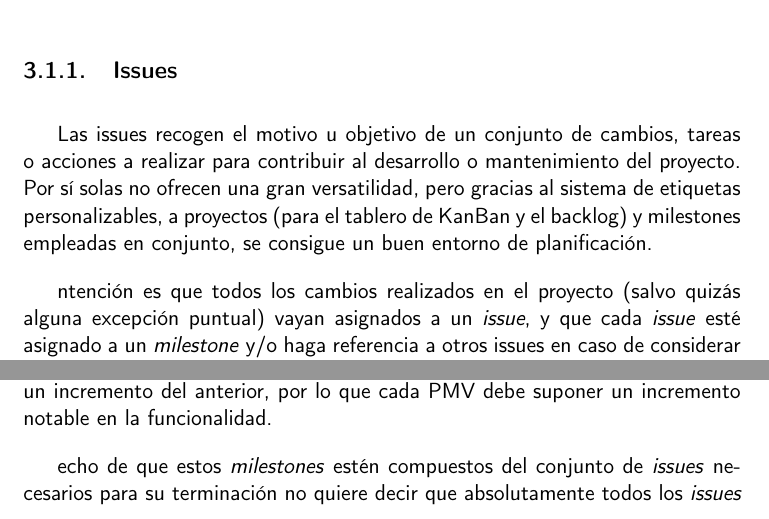
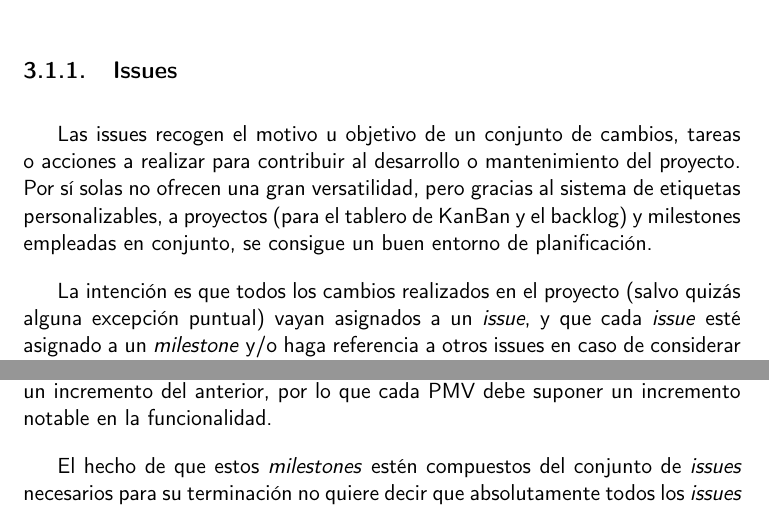
Before and after one commit to Anglepi/My-Many-Reads, a LaTeX book (docs/tex/proyecto.tex, which reads docs/tex/secciones/03_planificacion.tex): two parts of page 24 of 33, joined at a grey line, cut so that both start at the same text. Compiled offline with pdfLaTeX.

Commit message:
#11 FIX weird typos caused by find&replace

```diff
--- a/docs/tex/secciones/03_planificacion.tex
+++ b/docs/tex/secciones/03_planificacion.tex
@@ -18,7 +18,7 @@ Como ya se comentará más adelante, el proyecto se está desarrollando en GitHu
 
 Las issues recogen el motivo u objetivo de un conjunto de cambios, tareas o acciones a realizar para contribuir al desarrollo o mantenimiento del proyecto. Por sí solas no ofrecen una gran versatilidad, pero gracias al sistema de etiquetas personalizables, a proyectos (para el tablero de KanBan y el backlog) y milestones empleadas en conjunto, se consigue un buen entorno de planificación.
 
-ntención es que todos los cambios realizados en el proyecto (salvo quizás alguna excepción puntual) vayan asignados a un \textit{issue}, y que cada \textit{issue} esté asignado a un \textit{milestone} y/o haga referencia a otros issues en caso de considerar necesario subdividir en tareas aún más pequeñas.
+La intención es que todos los cambios realizados en el proyecto (salvo quizás alguna excepción puntual) vayan asignados a un \textit{issue}, y que cada \textit{issue} esté asignado a un \textit{milestone} y/o haga referencia a otros issues en caso de considerar necesario subdividir en tareas aún más pequeñas.
 
 Los tipos de \textit{issues} más destacables de mencionar son las historias de usuario (etiqueta \textit{user-story}). Éstas definen las historias de usuario, y por lo general están divididas en tareas, empleando otros issues que hagan referencia a la historia de usuario a la que van a contribuir.
 
@@ -26,7 +26,7 @@ Los tipos de \textit{issues} más destacables de mencionar son las historias de
 
 Cada \textit{milestone} representa un \textit{Producto Mínimamente Viable} o PMV. Un \textit{milestone} recoge todo el conjunto de tareas (\textit{issues}) necesarios de cumplimentar para alcanzar los requisitos propuestos del PMV propuesto. Del uso de estos \textit{milestones} como representaciones de PMVs se deduce fácilmente que se sigue una metodología que emplea iteraciones para diferentes entregas del proyecto en función de su desarrollo, es decir, cada nuevo \textit{milestone} se construye como un incremento del anterior, por lo que cada PMV debe suponer un incremento notable en la funcionalidad.
 
-echo de que estos \textit{milestones} estén compuestos del conjunto de \textit{issues} necesarios para su terminación no quiere decir que absolutamente todos los \textit{issues} del proyecto estén asignados a un \textit{milestone}, puesto que como se ha explicado en la sección anterior, un \textit{issue} es una herramienta muy versátil, permitiendo instancias de éstos dedicadas a tareas cotidianas o de menor importancia que no encajen como parte de un \textit{milestone}, como por ejemplo la corrección de erratas.
+El hecho de que estos \textit{milestones} estén compuestos del conjunto de \textit{issues} necesarios para su terminación no quiere decir que absolutamente todos los \textit{issues} del proyecto estén asignados a un \textit{milestone}, puesto que como se ha explicado en la sección anterior, un \textit{issue} es una herramienta muy versátil, permitiendo instancias de éstos dedicadas a tareas cotidianas o de menor importancia que no encajen como parte de un \textit{milestone}, como por ejemplo la corrección de erratas.
 
 Por lo general, un \textit{milestone} estará compuesto de historias de usuario o historias técnicas, pero eso no quiere decir que éstas (mayormente las historias de usuario) puedan formar parte de varios \textit{milestones}. Un ejemplo genérico de este caso sería el de la siguiente historia de usuario:
 
```
Also changed, not shown: docs/tex/secciones/03_planificacion.tex (2 more changed lines).
